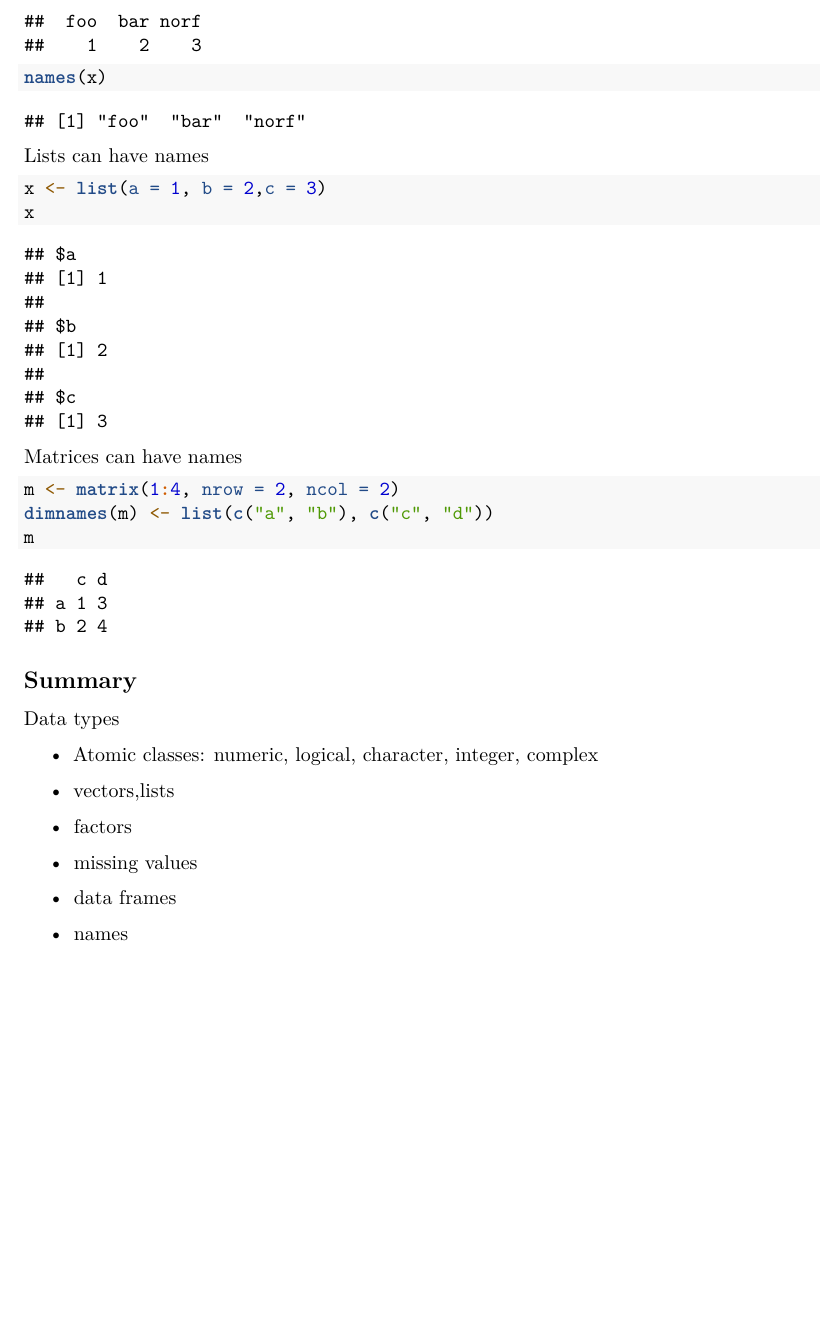
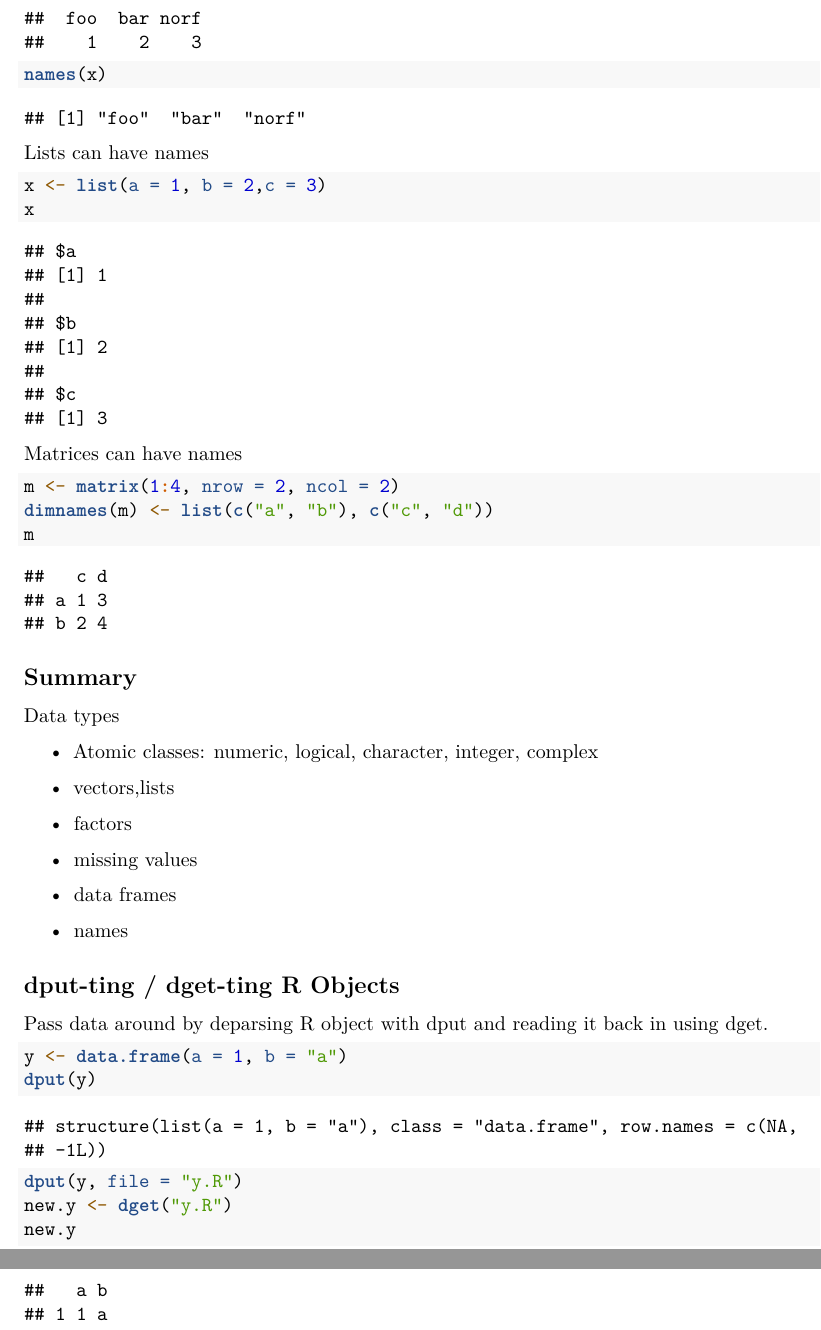
Before and after one commit to lancerbrown79/R-Programming, an R Markdown document (Class Notes.Rmd): part of page 8 of 8 before the commit and two parts of pages 8 and 9 of 9 after it, the two joined at a grey line, cut so that both start at the same text, the shorter picture padded with empty space. Rendered offline with R 4.5, knitr and Pandoc, then LaTeX, with nearby package versions.

Commit message:
dput / dget functions

````diff
--- a/Class Notes.Rmd
+++ b/Class Notes.Rmd
@@ -392,3 +392,15 @@ Data types
 - data frames
 
 - names
+
+## dput-ting / dget-ting R Objects
+
+Pass data around by deparsing R object with dput and reading it back in using dget.
+
+```{r}
+y <- data.frame(a = 1, b = "a")
+dput(y)
+dput(y, file = "y.R")
+new.y <- dget("y.R")
+new.y
+```
````
